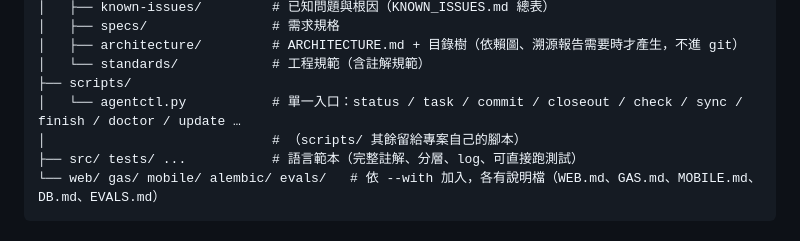
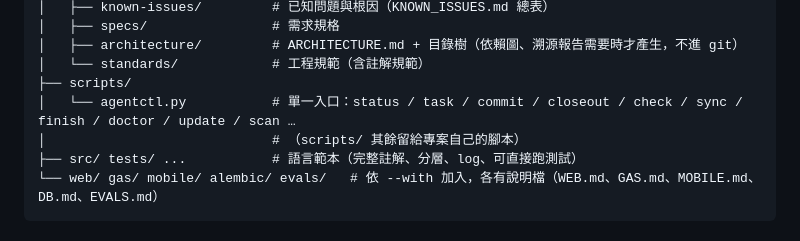
Before and after one commit to chinkunlim/project-template, a Markdown page: README.md, the part around the change. Drawn GitHub-style.

```diff
--- a/README.md
+++ b/README.md
@@ -155,7 +155,7 @@ my_app/
 │   ├── architecture/         # ARCHITECTURE.md + 目錄樹（依賴圖、溯源報告需要時才產生，不進 git）
 │   └── standards/            # 工程規範（含註解規範）
 ├── scripts/
-│   └── agentctl.py           # 單一入口：status / task / commit / closeout / check / sync / finish / doctor / update …
+│   └── agentctl.py           # 單一入口：status / task / commit / closeout / check / sync / finish / doctor / update / scan …
 │                             # （scripts/ 其餘留給專案自己的腳本）
 ├── src/ tests/ ...           # 語言範本（完整註解、分層、log、可直接跑測試）
 └── web/ gas/ mobile/ alembic/ evals/   # 依 --with 加入，各有說明檔（WEB.md、GAS.md、MOBILE.md、DB.md、EVALS.md）
```
Also changed, not shown: CHANGELOG.md (+1 -0 lines), 1 other file.
